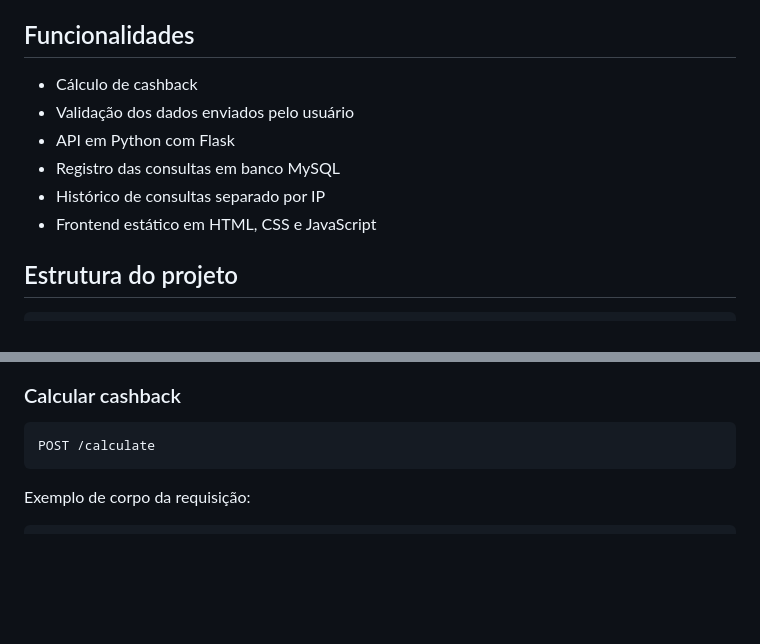
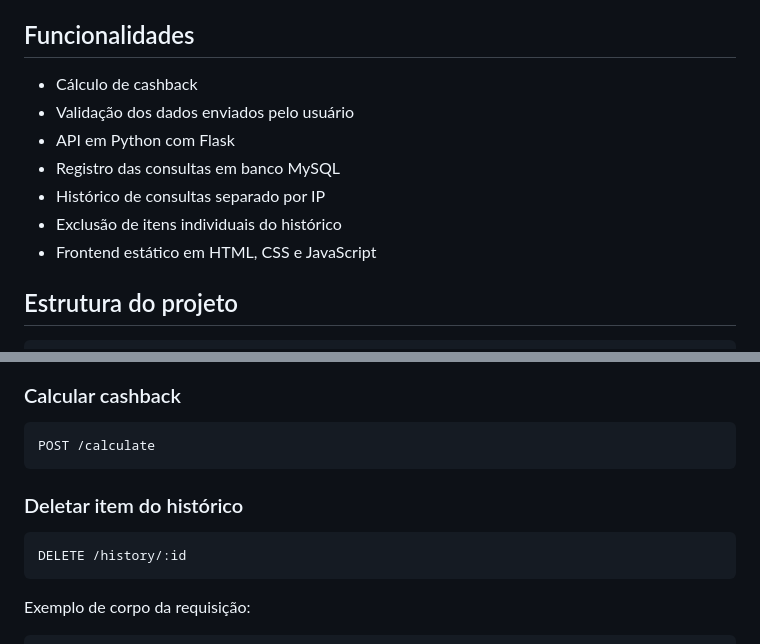
Before and after one commit to Ryluna19/cashback-nology, a Markdown page: README.md, 2 parts joined by grey strips. Rendered like a GitHub page; blank space fills up the shorter version.

Commit message:
update readme with delete hisotry feature

````diff
--- a/README.md
+++ b/README.md
@@ -38,12 +38,13 @@ Cliente VIP compra um produto de R$ 600,00 com cupom de 20% de desconto.
 
 ## Funcionalidades
 
-* Cálculo de cashback
-* Validação dos dados enviados pelo usuário
-* API em Python com Flask
-* Registro das consultas em banco MySQL
-* Histórico de consultas separado por IP
-* Frontend estático em HTML, CSS e JavaScript
+- Cálculo de cashback
+- Validação dos dados enviados pelo usuário
+- API em Python com Flask
+- Registro das consultas em banco MySQL
+- Histórico de consultas separado por IP
+- Exclusão de itens individuais do histórico
+- Frontend estático em HTML, CSS e JavaScript
 
 ## Estrutura do projeto
 
@@ -156,6 +157,13 @@ GET /health
 POST /calculate
 ```
 
+### Deletar item do histórico
+
+```http
+DELETE /history/:id
+```
+
+
 Exemplo de corpo da requisição:
 
 ```json
````
